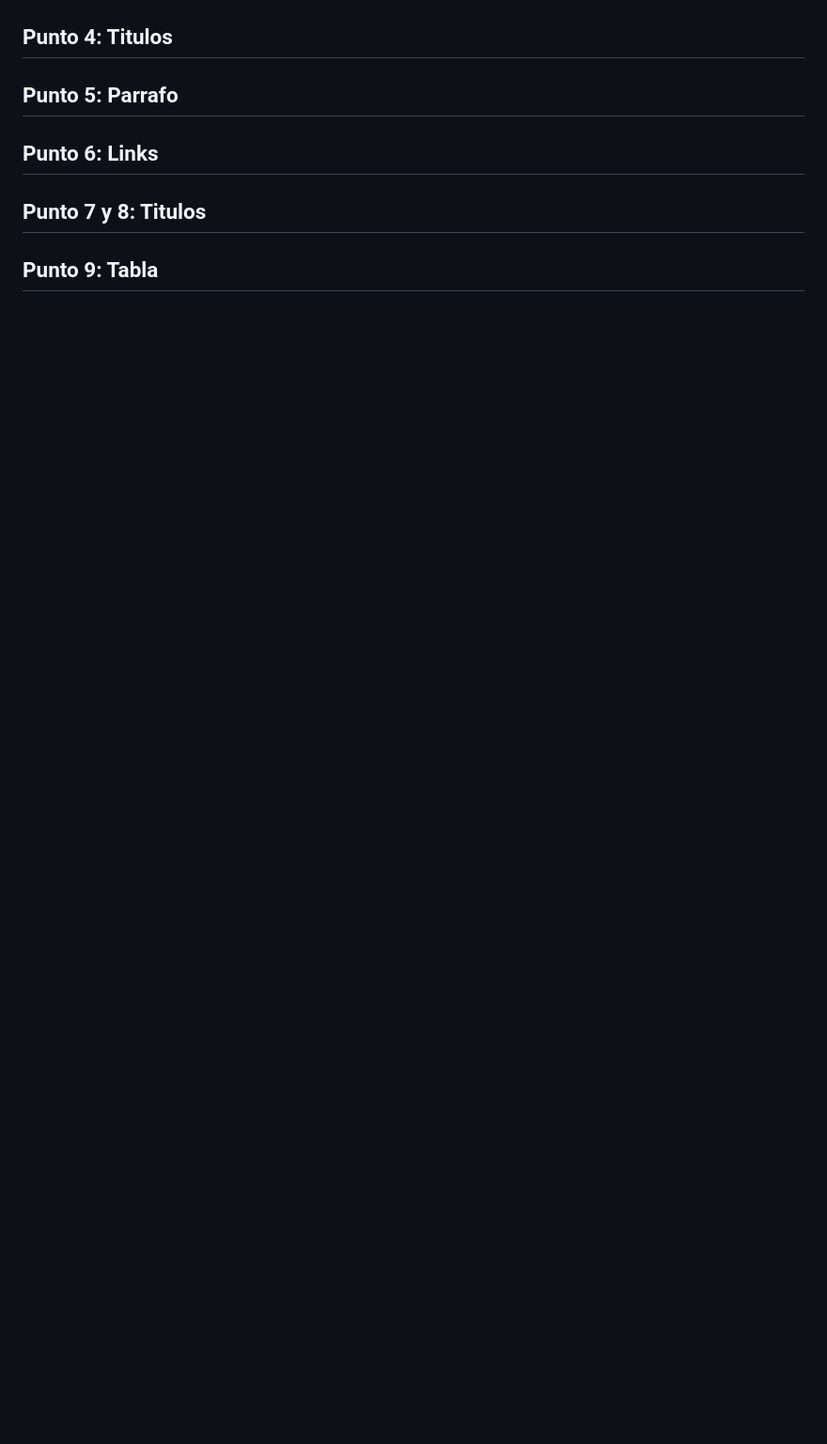
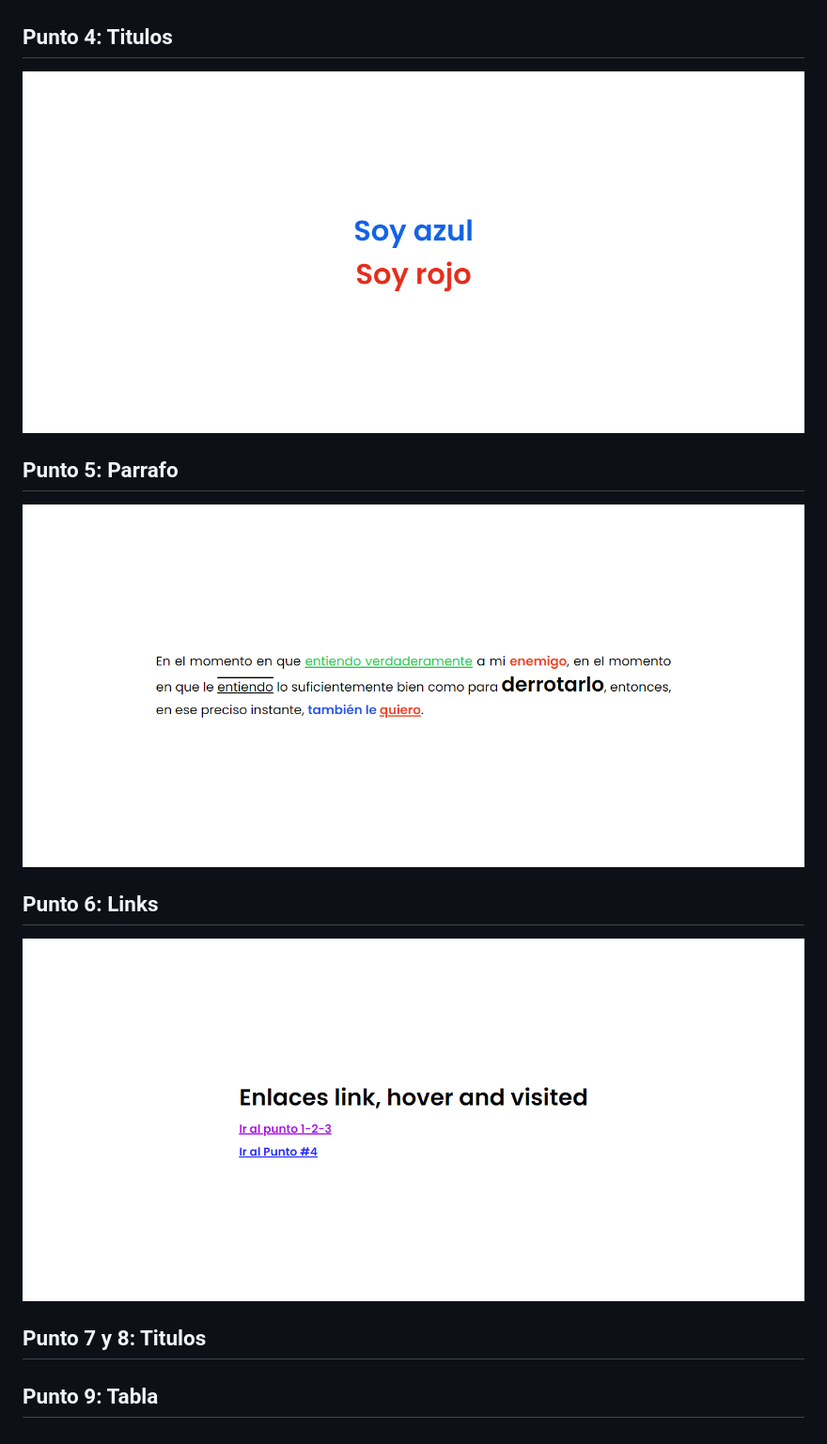
Before and after one commit to johst03/taller-9-full-stack, a Markdown page: README.md, the part around the change. Shown: that part at 94% size. Rendered like a GitHub page; pictures changed too: public/images/punto_6.png (added); blank space fills up the shorter version.

Commit message:
Punto 6 terminado

```diff
--- a/README.md
+++ b/README.md
@@ -17,10 +17,13 @@
 <img src="public/images/punto_3.png" alt="Diseño css">
 
 <h2>Punto 4: Titulos</h2>
+<img src="public/images/punto_4.png" alt="Titulos">
 
 <h2>Punto 5: Parrafo</h2>
+<img src="public/images/punto_5.png" alt="Parrafo">
 
 <h2>Punto 6: Links</h2>
+<img src="public/images/punto_6.png" alt="Links">
 
 <h2>Punto 7 y 8: Titulos</h2>
 
```
Also changed, not shown: 4 other files.
